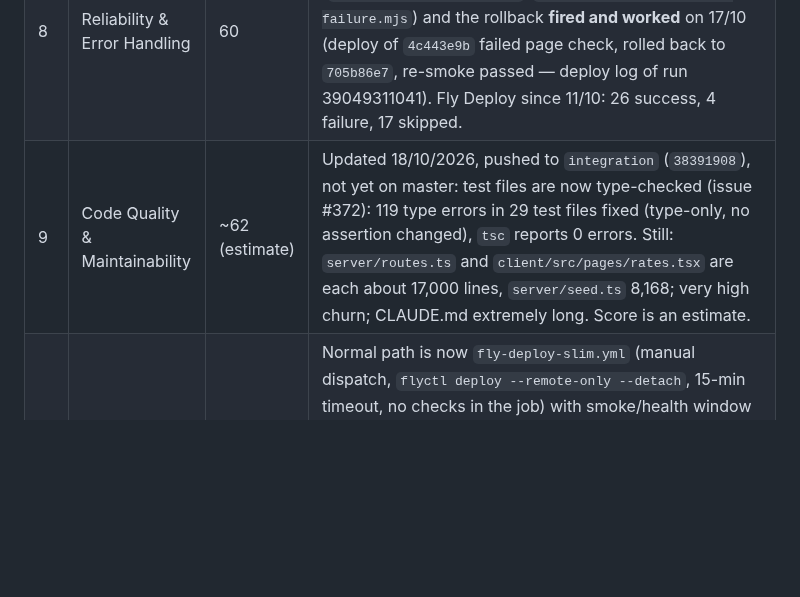
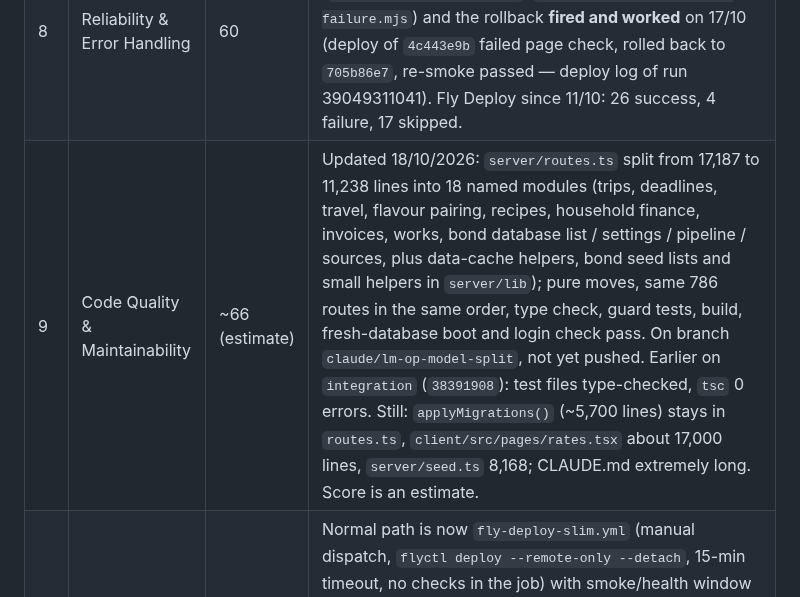
Before and after one commit to 1903978-prog/anti-hacker, a Markdown page: reports/lm-op-model-health.md, the part around the change. Rendered like a GitHub page; blank space fills up the shorter version.

Commit message:
lm-op-model health: code quality ~66 E after the routes.ts split
Co-Authored-By: Claude Opus 5.5 (1M context) <noreply@anthropic.com>
Claude-Session: https://claude.ai/code/session_01TVZEBx7M3zyCttWyt1i6j8

```diff
--- a/reports/lm-op-model-health.md
+++ b/reports/lm-op-model-health.md
@@ -15,7 +15,7 @@
 | 6 | UX & Interface | | not verified — no browser check run here. (The one recorded UX defect: Flights page blank at 390px on 17/10, caught by the page check — deploy log of run 39049311041.) |
 | 7 | Performance & Scalability | 50 | One `shared-cpu-1x` machine, 1 GB (`fly.toml` l.98, 115), in-process locks valid only for one machine (CLAUDE.md). Recorded outages from CPU-bound work on 12/10 and 14/10 (CLAUDE.md incident sections; fix: heavy work moved to a worker). No load test here. |
 | 8 | Reliability & Error Handling | 60 | Restart policy `on-failure`, 10 retries (`fly.toml` l.128-130); health window + auto-rollback scripts exist (`script/health-window.mjs`, `script/rollback-on-smoke-failure.mjs`) and the rollback **fired and worked** on 17/10 (deploy of `4c443e9b` failed page check, rolled back to `705b86e7`, re-smoke passed — deploy log of run 39049311041). Fly Deploy since 11/10: 26 success, 4 failure, 17 skipped. |
-| 9 | Code Quality & Maintainability | ~62 (estimate) | Updated 18/10/2026, pushed to `integration` (`38391908`), not yet on master: test files are now type-checked (issue #372): 119 type errors in 29 test files fixed (type-only, no assertion changed), `tsc` reports 0 errors. Still: `server/routes.ts` and `client/src/pages/rates.tsx` are each about 17,000 lines, `server/seed.ts` 8,168; very high churn; CLAUDE.md extremely long. Score is an estimate. |
+| 9 | Code Quality & Maintainability | ~66 (estimate) | Updated 18/10/2026: `server/routes.ts` split from 17,187 to 11,238 lines into 18 named modules (trips, deadlines, travel, flavour pairing, recipes, household finance, invoices, works, bond database list / settings / pipeline / sources, plus data-cache helpers, bond seed lists and small helpers in `server/lib`); pure moves, same 786 routes in the same order, type check, guard tests, build, fresh-database boot and login check pass. On branch `claude/lm-op-model-split`, not yet pushed. Earlier on `integration` (`38391908`): test files type-checked, `tsc` 0 errors. Still: `applyMigrations()` (~5,700 lines) stays in `routes.ts`, `client/src/pages/rates.tsx` about 17,000 lines, `server/seed.ts` 8,168; CLAUDE.md extremely long. Score is an estimate. |
 | 10 | Deployment & Operational Readiness | 55 | Normal path is now `fly-deploy-slim.yml` (manual dispatch, `flyctl deploy --remote-only --detach`, 15-min timeout, no checks in the job) with smoke/health window run from a session; the full `fly-deploy.yml` (smoke, page check, read-out, 10-min health window, rollback) is manual fallback only. All 7 slim runs succeeded (latest: `49921eb4`, run 39093213942, 03:19 UTC 18/10) but the post-deploy checks of those deploys are **not visible in Actions**, so whether `49921eb4` is serving and healthy is not verified. |
 
 **Overall: 62.5 / 100** — average of the 8 scored criteria (5 and 6 not scored).
```
